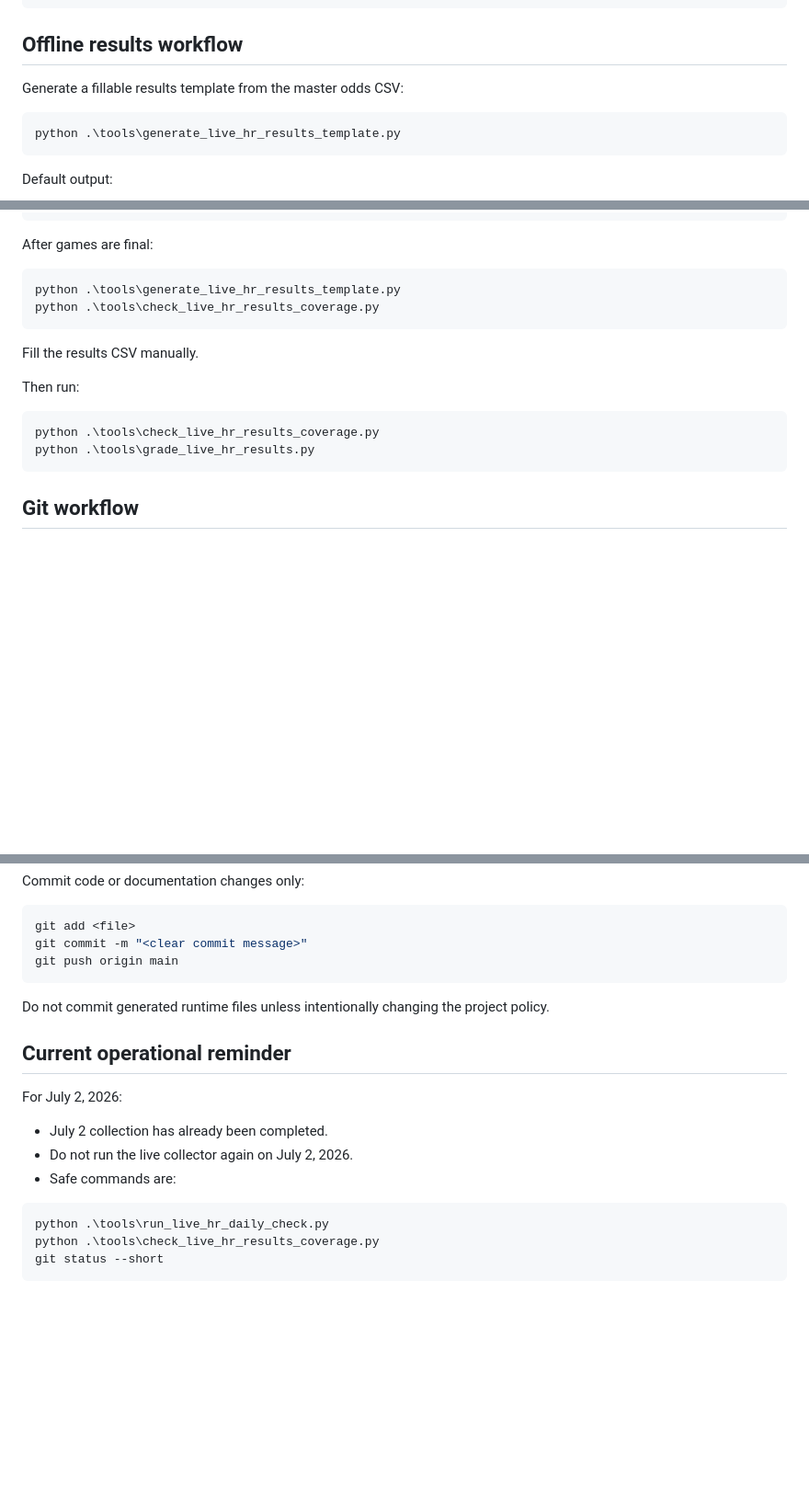
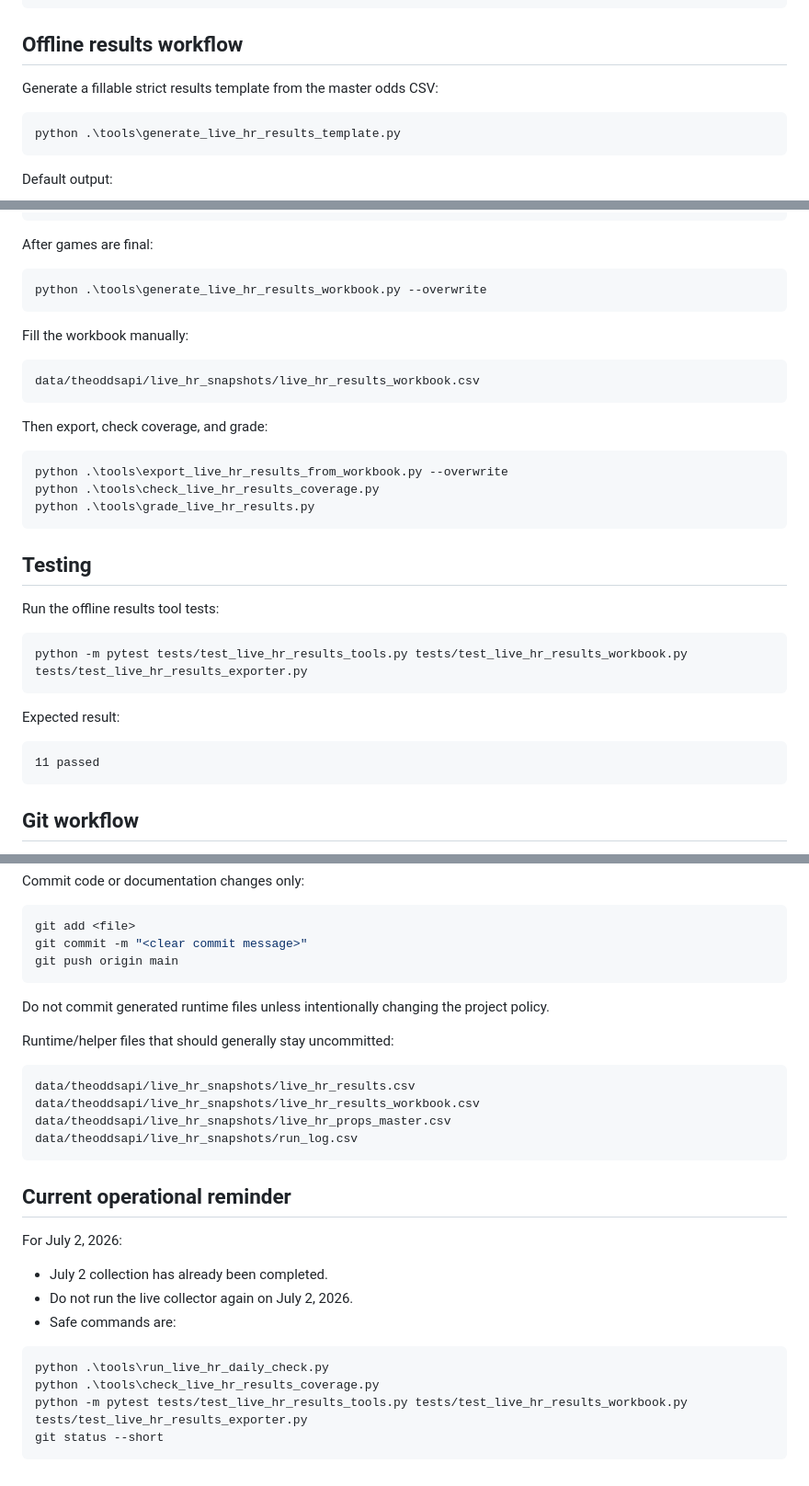
Before and after one commit to edohenik99/courtvision-ai, a Markdown page: docs/mlb_live_hr_daily_ops.md, 3 parts joined by grey strips. Shown at 92% size. GitHub-like rendering; blank space fills up the shorter version.

````diff
--- a/docs/mlb_live_hr_daily_ops.md
+++ b/docs/mlb_live_hr_daily_ops.md
@@ -74,7 +74,7 @@ live_hr_props_YYYYMMDD_HHMMSSZ.csv
 
 ## Offline results workflow
 
-Generate a fillable results template from the master odds CSV:
+Generate a fillable strict results template from the master odds CSV:
 
 ```powershell
 python .\tools\generate_live_hr_results_template.py
@@ -172,17 +249,35 @@ python .\tools\run_live_hr_daily_check.py
 After games are final:
 
 ```powershell
-python .\tools\generate_live_hr_results_template.py
-python .\tools\check_live_hr_results_coverage.py
+python .\tools\generate_live_hr_results_workbook.py --overwrite
 ```
 
-Fill the results CSV manually.
+Fill the workbook manually:
 
-Then run:
+```text
+data/theoddsapi/live_hr_snapshots/live_hr_results_workbook.csv
+```
+
+Then export, check coverage, and grade:
 
 ```powershell
+python .\tools\export_live_hr_results_from_workbook.py --overwrite
 python .\tools\check_live_hr_results_coverage.py
 python .\tools\grade_live_hr_results.py
+```
+
+## Testing
+
+Run the offline results tool tests:
+
+```powershell
+python -m pytest tests/test_live_hr_results_tools.py tests/test_live_hr_results_workbook.py tests/test_live_hr_results_exporter.py
+```
+
+Expected result:
+
+```text
+11 passed
 ```
 
 ## Git workflow
@@ -203,6 +298,15 @@ git push origin main
 
 Do not commit generated runtime files unless intentionally changing the project policy.
 
+Runtime/helper files that should generally stay uncommitted:
+
+```text
+data/theoddsapi/live_hr_snapshots/live_hr_results.csv
+data/theoddsapi/live_hr_snapshots/live_hr_results_workbook.csv
+data/theoddsapi/live_hr_snapshots/live_hr_props_master.csv
+data/theoddsapi/live_hr_snapshots/run_log.csv
+```
+
 ## Current operational reminder
 
 For July 2, 2026:
@@ -214,5 +318,6 @@ For July 2, 2026:
 ```powershell
 python .\tools\run_live_hr_daily_check.py
 python .\tools\check_live_hr_results_coverage.py
+python -m pytest tests/test_live_hr_results_tools.py tests/test_live_hr_results_workbook.py tests/test_live_hr_results_exporter.py
 git status --short
 ```
````
Also changed, not shown: other parts of docs/mlb_live_hr_daily_ops.md (+80 -3 lines).
